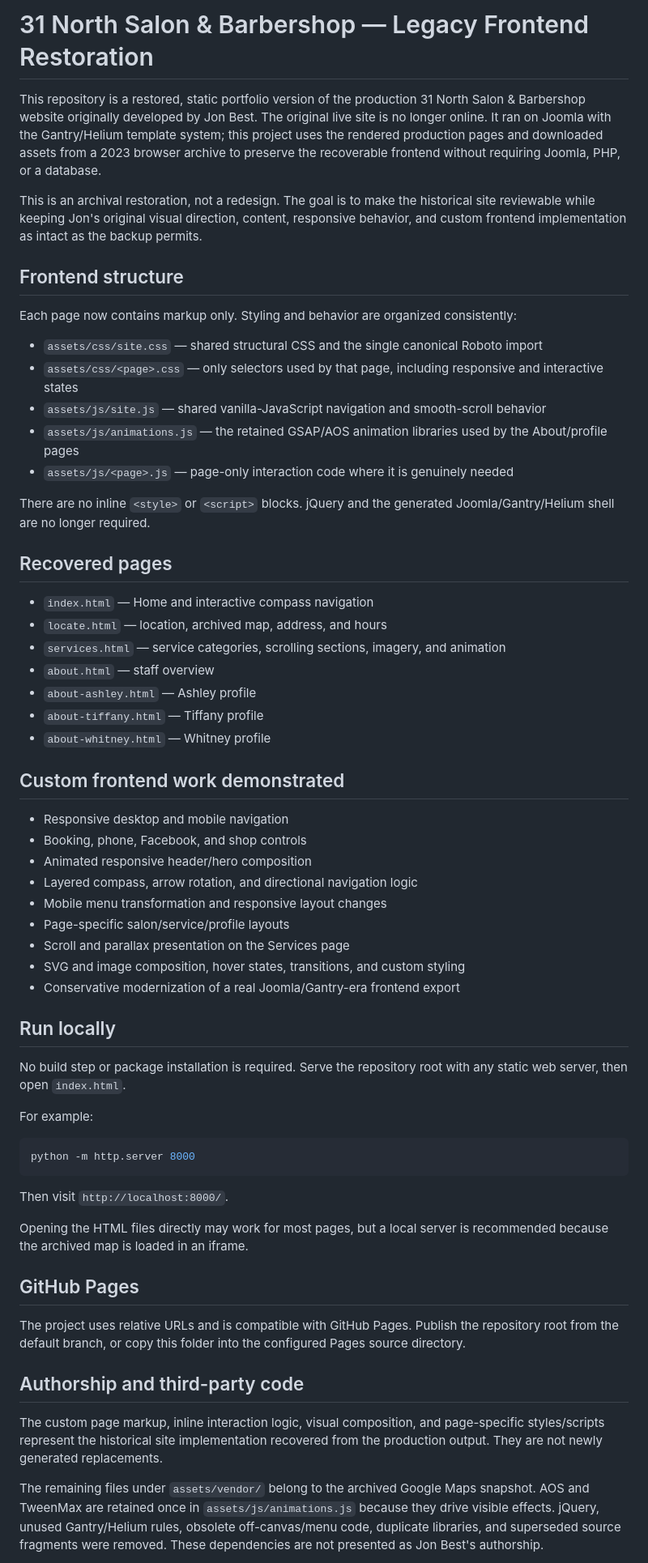
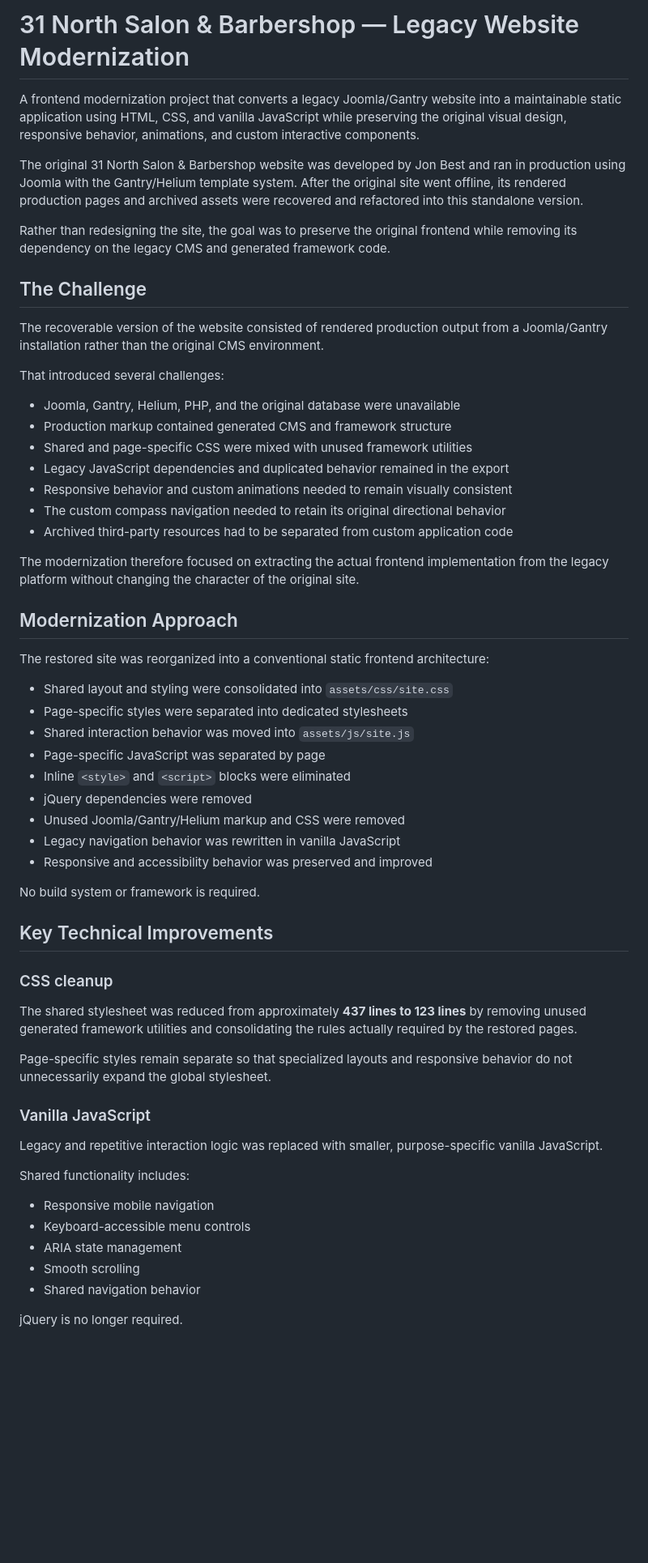
Before and after one commit to Jon-Best-SWE/31-north-website-refactor, a Markdown page: README.md, the part around one of its changes. Shown at 81% size. GitHub-like rendering; blank space fills up the shorter version.

Commit message:
Revise README for legacy website modernization project
Updated the README to reflect the project's focus on modernizing a legacy Joomla website into a static application, emphasizing the preservation of original design and functionality.

````diff
--- a/README.md
+++ b/README.md
@@ -1,64 +1,62 @@
-# 31 North Salon & Barbershop — Legacy Frontend Restoration
+# 31 North Salon & Barbershop — Legacy Website Modernization
 
-This repository is a restored, static portfolio version of the production 31 North Salon & Barbershop website originally developed by Jon Best. The original live site is no longer online. It ran on Joomla with the Gantry/Helium template system; this project uses the rendered production pages and downloaded assets from a 2023 browser archive to preserve the recoverable frontend without requiring Joomla, PHP, or a database.
+A frontend modernization project that converts a legacy Joomla/Gantry website into a maintainable static application using HTML, CSS, and vanilla JavaScript while preserving the original visual design, responsive behavior, animations, and custom interactive components.
 
-This is an archival restoration, not a redesign. The goal is to make the historical site reviewable while keeping Jon's original visual direction, content, responsive behavior, and custom frontend implementation as intact as the backup permits.
+The original 31 North Salon & Barbershop website was developed by Jon Best and ran in production using Joomla with the Gantry/Helium template system. After the original site went offline, its rendered production pages and archived assets were recovered and refactored into this standalone version.
 
-## Frontend structure
+Rather than redesigning the site, the goal was to preserve the original frontend while removing its dependency on the legacy CMS and generated framework code.
 
-Each page now contains markup only. Styling and behavior are organized consistently:
+## The Challenge
 
-- `assets/css/site.css` — shared structural CSS and the single canonical Roboto import
-- `assets/css/<page>.css` — only selectors used by that page, including responsive and interactive states
-- `assets/js/site.js` — shared vanilla-JavaScript navigation and smooth-scroll behavior
-- `assets/js/animations.js` — the retained GSAP/AOS animation libraries used by the About/profile pages
-- `assets/js/<page>.js` — page-only interaction code where it is genuinely needed
+The recoverable version of the website consisted of rendered production output from a Joomla/Gantry installation rather than the original CMS environment.
 
-There are no inline `<style>` or `<script>` blocks. jQuery and the generated Joomla/Gantry/Helium shell are no longer required.
+That introduced several challenges:
 
-## Recovered pages
+- Joomla, Gantry, Helium, PHP, and the original database were unavailable
+- Production markup contained generated CMS and framework structure
+- Shared and page-specific CSS were mixed with unused framework utilities
+- Legacy JavaScript dependencies and duplicated behavior remained in the export
+- Responsive behavior and custom animations needed to remain visually consistent
+- The custom compass navigation needed to retain its original directional behavior
+- Archived third-party resources had to be separated from custom application code
 
-- `index.html` — Home and interactive compass navigation
-- `locate.html` — location, archived map, address, and hours
-- `services.html` — service categories, scrolling sections, imagery, and animation
-- `about.html` — staff overview
-- `about-ashley.html` — Ashley profile
-- `about-tiffany.html` — Tiffany profile
-- `about-whitney.html` — Whitney profile
+The modernization therefore focused on extracting the actual frontend implementation from the legacy platform without changing the character of the original site.
 
-## Custom frontend work demonstrated
+## Modernization Approach
 
-- Responsive desktop and mobile navigation
-- Booking, phone, Facebook, and shop controls
-- Animated responsive header/hero composition
-- Layered compass, arrow rotation, and directional navigation logic
-- Mobile menu transformation and responsive layout changes
-- Page-specific salon/service/profile layouts
-- Scroll and parallax presentation on the Services page
-- SVG and image composition, hover states, transitions, and custom styling
-- Conservative modernization of a real Joomla/Gantry-era frontend export
+The restored site was reorganized into a conventional static frontend architecture:
 
-## Run locally
+- Shared layout and styling were consolidated into `assets/css/site.css`
+- Page-specific styles were separated into dedicated stylesheets
+- Shared interaction behavior was moved into `assets/js/site.js`
+- Page-specific JavaScript was separated by page
+- Inline `<style>` and `<script>` blocks were eliminated
+- jQuery dependencies were removed
+- Unused Joomla/Gantry/Helium markup and CSS were removed
+- Legacy navigation behavior was rewritten in vanilla JavaScript
+- Responsive and accessibility behavior was preserved and improved
 
-No build step or package installation is required. Serve the repository root with any static web server, then open `index.html`.
+No build system or framework is required.
 
-For example:
+## Key Technical Improvements
 
-```sh
-python -m http.server 8000
-```
+### CSS cleanup
 
-Then visit `http://localhost:8000/`.
+The shared stylesheet was reduced from approximately **437 lines to 123 lines** by removing unused generated framework utilities and consolidating the rules actually required by the restored pages.
 
-Opening the HTML files directly may work for most pages, but a local server is recommended because the archived map is loaded in an iframe.
+Page-specific styles remain separate so that specialized layouts and responsive behavior do not unnecessarily expand the global stylesheet.
 
-## GitHub Pages
+### Vanilla JavaScript
 
-The project uses relative URLs and is compatible with GitHub Pages. Publish the repository root from the default branch, or copy this folder into the configured Pages source directory.
+Legacy and repetitive interaction logic was replaced with smaller, purpose-specific vanilla JavaScript.
 
-## Authorship and third-party code
+Shared functionality includes:
 
-The custom page markup, inline interaction logic, visual composition, and page-specific styles/scripts represent the historical site implementation recovered from the production output. They are not newly generated replacements.
+- Responsive mobile navigation
+- Keyboard-accessible menu controls
+- ARIA state management
+- Smooth scrolling
+- Shared navigation behavior
 
-The remaining files under `assets/vendor/` belong to the archived Google Maps snapshot. AOS and TweenMax are retained once in `assets/js/animations.js` because they drive visible effects. jQuery, unused Gantry/Helium rules, obsolete off-canvas/menu code, duplicate libraries, and superseded source fragments were removed. These dependencies are not presented as Jon Best's authorship.
+jQuery is no longer required.
 
````
Also changed, not shown: other parts of README.md (+56 -1 lines).
